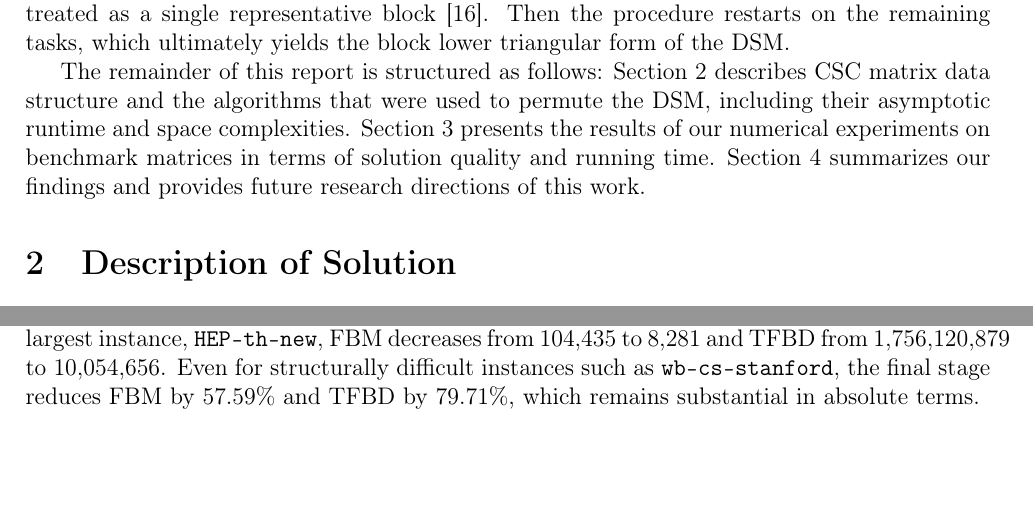
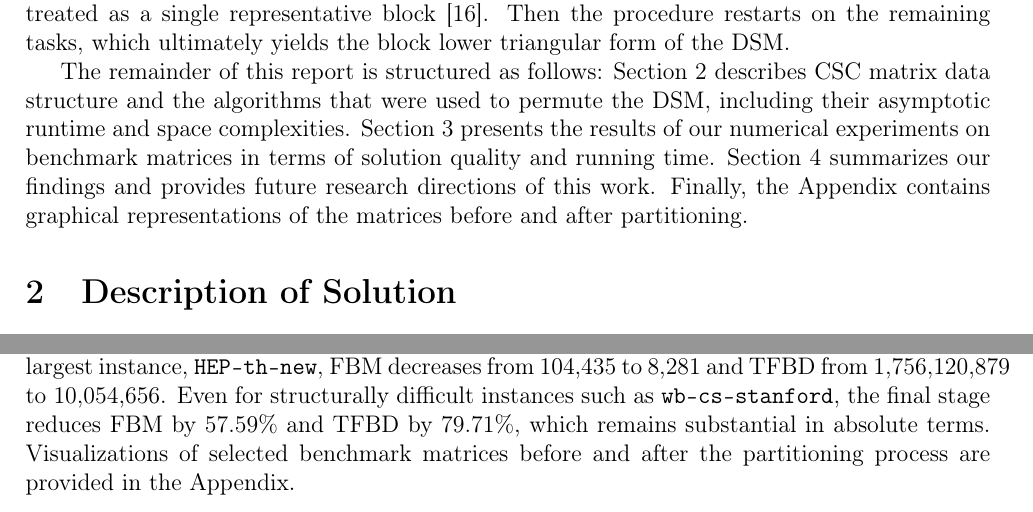
Before and after one commit to 0xPayne/DSM, a LaTeX paper (report/report.tex): two parts of pages 6 and 12 of 19, joined at a grey line, cut so that both start at the same text, the shorter picture padded with empty space. Compiled offline with pdfLaTeX.

Commit message:
remove easy example and reference appendix

```diff
--- a/report/report.tex
+++ b/report/report.tex
@@ -161,7 +161,7 @@ Over the years, several algorithmic approaches have been proposed in the literat
 
 When all information cycles are identified, the involved tasks are grouped together to be treated as a single representative block~\cite{Yassine2001AnIT}. Then the procedure restarts on the remaining tasks, which ultimately yields the block lower triangular form of the DSM.
 
-The remainder of this report is structured as follows: Section~\ref{sec:solution} describes CSC matrix data structure and the algorithms that were used to permute the DSM, including their asymptotic runtime and space complexities. Section~\ref{sec:results} presents the results of our numerical experiments on benchmark matrices in terms of solution quality and running time. Section~\ref{sec:conclusion} summarizes our findings and provides future research directions of this work.
+The remainder of this report is structured as follows: Section~\ref{sec:solution} describes CSC matrix data structure and the algorithms that were used to permute the DSM, including their asymptotic runtime and space complexities. Section~\ref{sec:results} presents the results of our numerical experiments on benchmark matrices in terms of solution quality and running time. Section~\ref{sec:conclusion} summarizes our findings and provides future research directions of this work. Finally, the \hyperref[sec:appendix]{Appendix} contains graphical representations of the matrices before and after partitioning.
 
 
 \section{Description of Solution}\label{sec:solution}
@@ -309,7 +309,7 @@ Figure~\ref{fig:fbm-stage} shows that \texttt{TopoOnly} already provides a subst
 
 The TFBD behavior in Figure~\ref{fig:tfbd-stage} adds further detail. On average, \texttt{TopoOnly} produces very strong TFBD reduction (86.56\%), and tearing may occasionally increase TFBD relative to \texttt{TopoOnly} while still remaining far better than baseline. This behavior is expected: tearing mainly targets feedback orientation inside SCCs and does not directly optimize global diagonal distance. Banding then recovers and improves local compactness, yielding the strongest final TFBD values in most cases.
 
-Table~\ref{tab:quality-sample} summarizes representative matrices from small, medium, and large scales. For \texttt{California}, FBM decreases from 6063 to 192 and TFBD from 18,810,564 to 669. For the largest instance, \texttt{HEP-th-new}, FBM decreases from 104,435 to 8,281 and TFBD from 1,756,120,879 to 10,054,656. Even for structurally difficult instances such as \texttt{wb-cs-stanford}, the final stage reduces FBM by 57.59\% and TFBD by 79.71\%, which remains substantial in absolute terms.
+Table~\ref{tab:quality-sample} summarizes representative matrices from small, medium, and large scales. For \texttt{California}, FBM decreases from 6063 to 192 and TFBD from 18,810,564 to 669. For the largest instance, \texttt{HEP-th-new}, FBM decreases from 104,435 to 8,281 and TFBD from 1,756,120,879 to 10,054,656. Even for structurally difficult instances such as \texttt{wb-cs-stanford}, the final stage reduces FBM by 57.59\% and TFBD by 79.71\%, which remains substantial in absolute terms. Visualizations of selected benchmark matrices before and after the partitioning process are provided in the \hyperref[sec:appendix]{Appendix}.
 
 \begin{table}[H]
 \centering
```
Also changed, not shown: report/report.tex (2 more changed lines), 1 other file.
